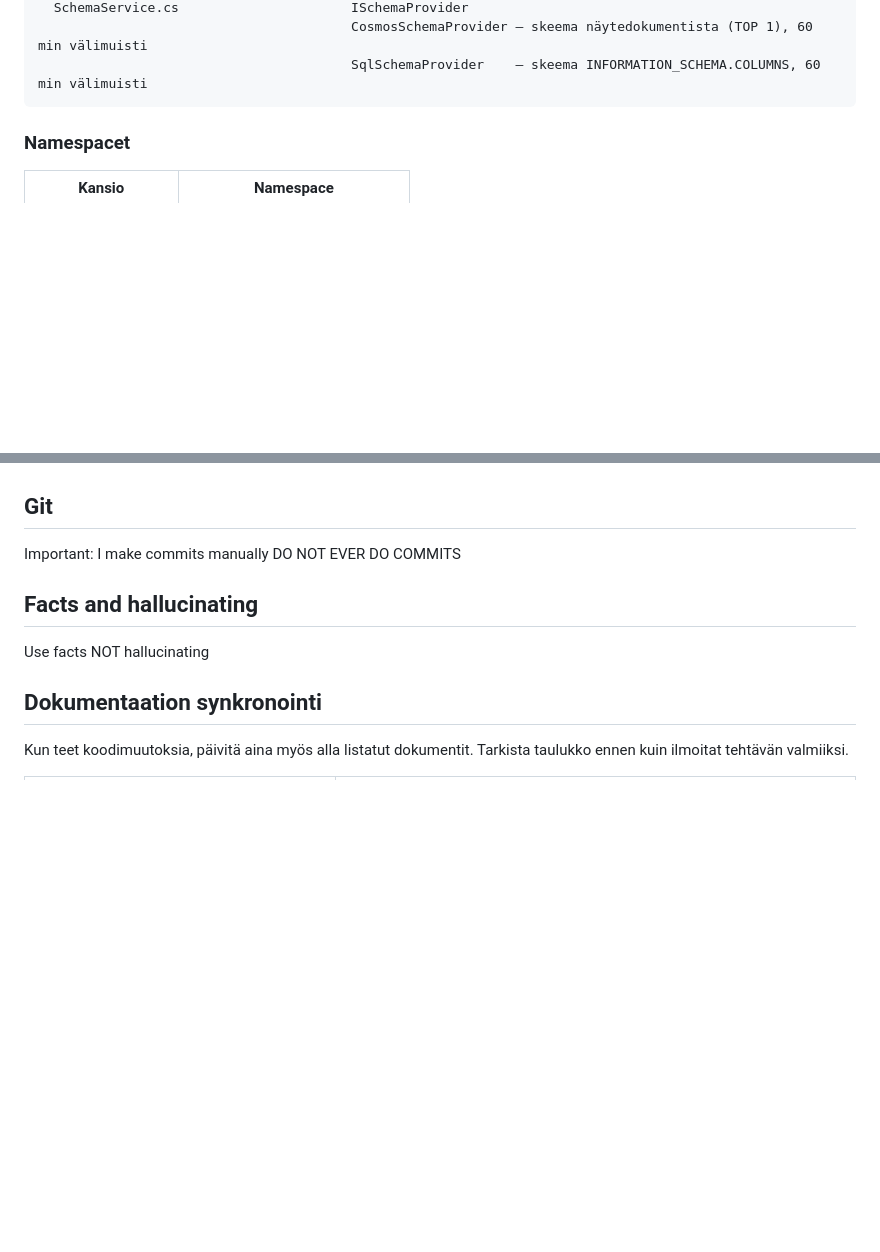
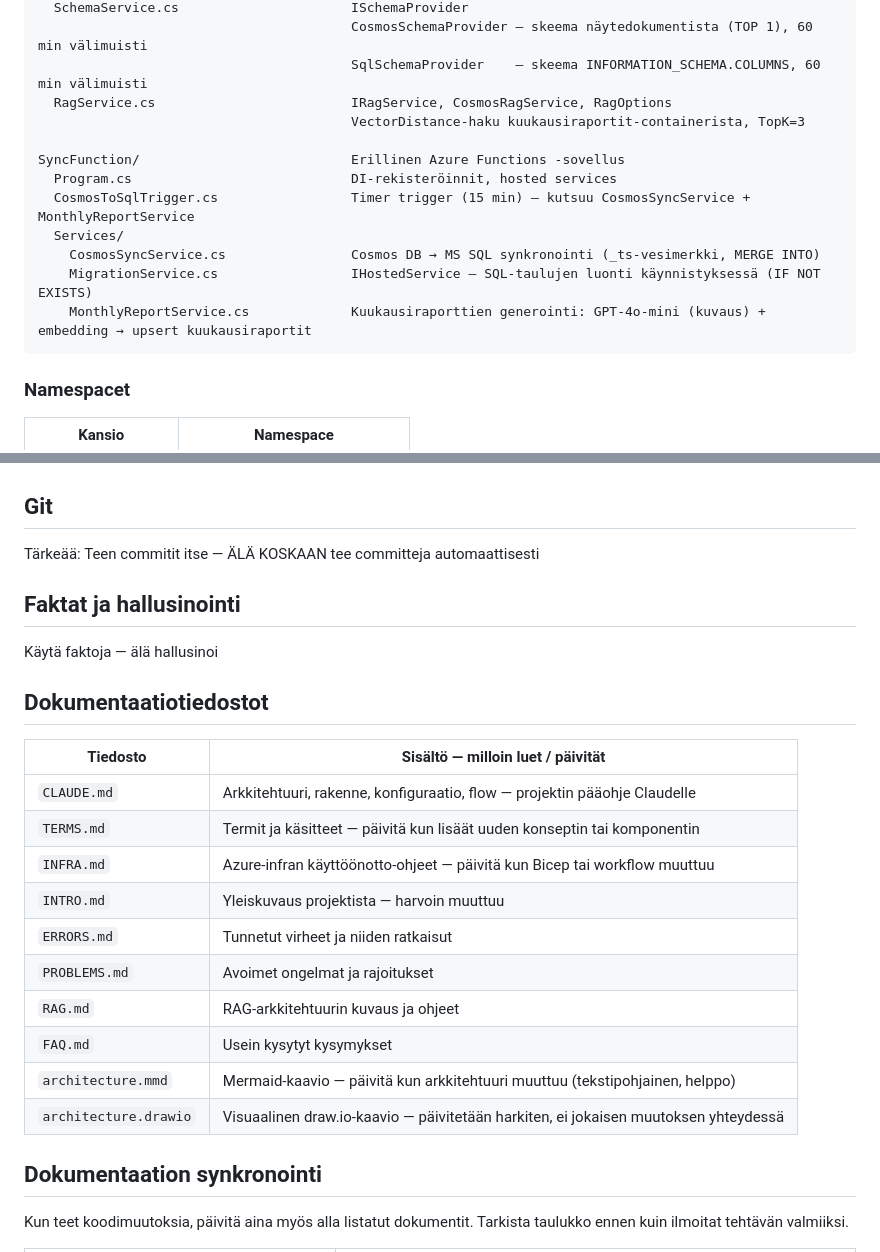
Before and after one commit to hvilppu/llmgateway, a Markdown page: CLAUDE.md, 2 parts joined by grey strips. Drawn GitHub-style; blank space fills up the shorter version.

Commit message:
md fixes

````diff
--- a/CLAUDE.md
+++ b/CLAUDE.md
@@ -36,6 +36,16 @@ Services/
   SchemaService.cs                      ISchemaProvider
                                         CosmosSchemaProvider — skeema näytedokumentista (TOP 1), 60 min välimuisti
                                         SqlSchemaProvider    — skeema INFORMATION_SCHEMA.COLUMNS, 60 min välimuisti
+  RagService.cs                         IRagService, CosmosRagService, RagOptions
+                                        VectorDistance-haku kuukausiraportit-containerista, TopK=3
+
+SyncFunction/                           Erillinen Azure Functions -sovellus
+  Program.cs                            DI-rekisteröinnit, hosted services
+  CosmosToSqlTrigger.cs                 Timer trigger (15 min) — kutsuu CosmosSyncService + MonthlyReportService
+  Services/
+    CosmosSyncService.cs                Cosmos DB → MS SQL synkronointi (_ts-vesimerkki, MERGE INTO)
+    MigrationService.cs                 IHostedService — SQL-taulujen luonti käynnistyksessä (IF NOT EXISTS)
+    MonthlyReportService.cs             Kuukausiraporttien generointi: GPT-4o-mini (kuvaus) + embedding → upsert kuukausiraportit
 ```
 
 ### Namespacet
@@ -222,10 +232,25 @@ OpenAPI-schema: `http://localhost:5079/openapi/v1.json`
 12. Vastaus: `{ "reply": "Helmikuussa 2025 keskilämpötila Helsingissä oli -3.2°C.", ... }`
 
 ## Git
-Important: I make commits manually DO NOT EVER DO COMMITS
+Tärkeää: Teen commitit itse — ÄLÄ KOSKAAN tee committeja automaattisesti
 
-## Facts and hallucinating
-Use facts NOT hallucinating
+## Faktat ja hallusinointi
+Käytä faktoja — älä hallusinoi
+
+## Dokumentaatiotiedostot
+
+| Tiedosto | Sisältö — milloin luet / päivität |
+|----------|-----------------------------------|
+| `CLAUDE.md` | Arkkitehtuuri, rakenne, konfiguraatio, flow — projektin pääohje Claudelle |
+| `TERMS.md` | Termit ja käsitteet — päivitä kun lisäät uuden konseptin tai komponentin |
+| `INFRA.md` | Azure-infran käyttöönotto-ohjeet — päivitä kun Bicep tai workflow muuttuu |
+| `INTRO.md` | Yleiskuvaus projektista — harvoin muuttuu |
+| `ERRORS.md` | Tunnetut virheet ja niiden ratkaisut |
+| `PROBLEMS.md` | Avoimet ongelmat ja rajoitukset |
+| `RAG.md` | RAG-arkkitehtuurin kuvaus ja ohjeet |
+| `FAQ.md` | Usein kysytyt kysymykset |
+| `architecture.mmd` | Mermaid-kaavio — päivitä kun arkkitehtuuri muuttuu (tekstipohjainen, helppo) |
+| `architecture.drawio` | Visuaalinen draw.io-kaavio — päivitetään harkiten, ei jokaisen muutoksen yhteydessä |
 
 ## Dokumentaation synkronointi
 
````
Also changed, not shown: INTRO.md (+2 -0 lines).
